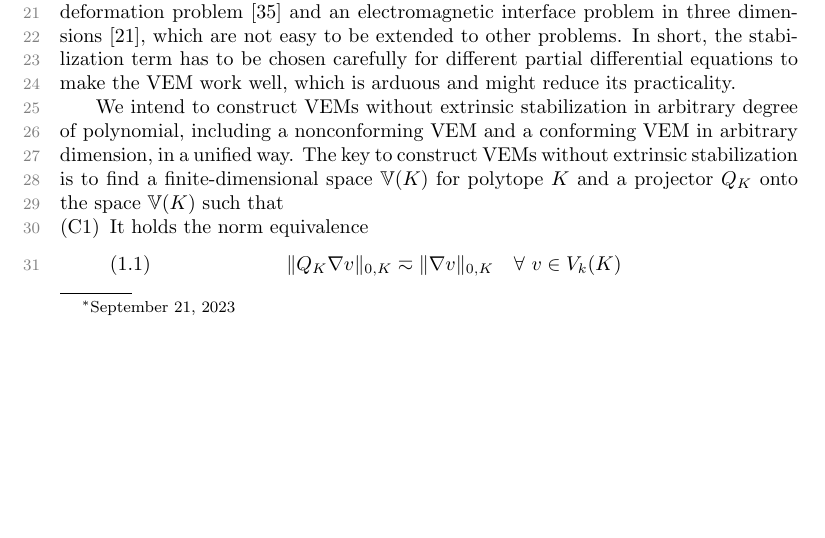
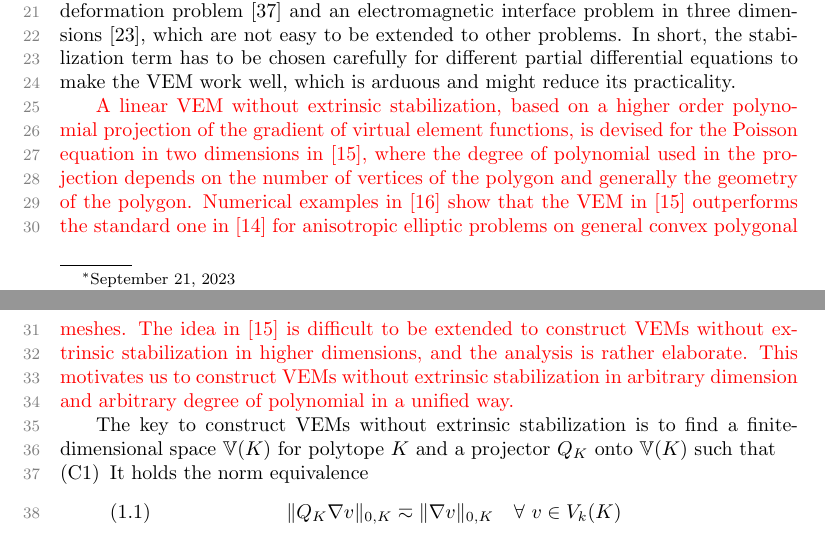
Before and after one commit to xuehaihuang/stabfreencvem, a LaTeX paper (stabfreevem_sinum.tex): part of page 1 of 25 before the commit and two parts of pages 1 and 2 of 25 after it, the two joined at a grey line, cut so that both start at the same text, the shorter picture padded with empty space. Compiled offline with pdfLaTeX.

Commit message:
add refs on stab-free VEMs

```diff
--- a/stabfreevem_sinum.tex
+++ b/stabfreevem_sinum.tex
@@ -75,16 +75,17 @@ Special stabilization terms are designed for a nonlinear elasto-plastic deformat
 In short, the stabilization term has to be chosen carefully for different partial differential equations to make the VEM work well, which is arduous and might reduce its practicality.
 
 
-% Recently a stabilization-free linear VEM, based on a higher order polynomial projection of the gradient of virtual element functions, is devised for the Poisson equation in two dimensions in \cite{BerroneBorioMarcon2021}, where the degree of polynomial used in the projection depends on the number of vertices of the polygon and generally the geometry of the polygon.
-% Numerical examples in \cite{BerroneBorioMarcon2022} show that the stabilization-free VEM in \cite{BerroneBorioMarcon2021} outperforms the standard VEM in \cite{BeiraodaVeigaBrezziMariniRusso2016} for anisotropic elliptic problems on general convex polygonal meshes.
-% The stabilization-free VEM in \cite{BerroneBorioMarcon2021} is then applied to solve the Laplacian eigenvalue problem \cite{MengWangBuMei2022}. Along this line, similar stabilization-free virtual element methods are devised for a plane elasticity problem in~\cite{DAltriMirandaPatrunoSacco2021,ChenSukumar2022,ChenSukumar2023}.
-
-
-% The idea in \cite{BerroneBorioMarcon2021} is difficult to be extended to construct stabilization-free virtual element methods in higher dimensions, and
-% the analysis is rather elaborate.
-% This motivates us to construct a nonconforming VEM in arbitrary dimension and a conforming VEM in two dimensions in arbitrary degree of polynomial  in a unified way.
-We intend to construct VEMs without extrinsic stabilization in arbitrary degree of polynomial, including a nonconforming VEM and a conforming VEM in arbitrary dimension,  in a unified way.
-The key to construct VEMs without extrinsic stabilization is to find a finite-dimensional space $\mathbb{V}(K)$ for polytope $K$ and a projector $Q_K$ onto the space $\mathbb{V}(K)$ such that
+\XH{A linear VEM without extrinsic stabilization, based on a higher order polynomial projection of the gradient of virtual element functions, is devised for the Poisson equation in two dimensions in \cite{BerroneBorioMarcon2021}, where the degree of polynomial used in the projection depends on the number of vertices of the polygon and generally the geometry of the polygon.
+Numerical examples in \cite{BerroneBorioMarcon2022} show that the VEM in \cite{BerroneBorioMarcon2021} outperforms the standard one in \cite{BeiraodaVeigaBrezziMariniRusso2016} for anisotropic elliptic problems on general convex polygonal meshes.
+% The stabilization-free VEM in \cite{BerroneBorioMarcon2021} is then applied to solve the Laplacian eigenvalue problem \cite{MengWangBuMei2022}.
+% Along this line, similar stabilization-free virtual element methods are devised for a plane elasticity problem in~\cite{DAltriMirandaPatrunoSacco2021,ChenSukumar2022,ChenSukumar2023}.
+The idea in \cite{BerroneBorioMarcon2021} is difficult to be extended to construct VEMs without extrinsic stabilization in higher dimensions, and
+the analysis is rather elaborate.
+This motivates us to construct VEMs without extrinsic stabilization in arbitrary dimension and arbitrary degree of polynomial in a unified way.}
+
+% We intend to construct VEMs without extrinsic stabilization in arbitrary degree of polynomial, including a nonconforming VEM and a conforming VEM in arbitrary dimension,  in a unified way.
+
+The key to construct VEMs without extrinsic stabilization is to find a finite-dimensional space $\mathbb{V}(K)$ for polytope $K$ and a projector $Q_K$ onto $\mathbb{V}(K)$ such that
 \begin{enumerate}[(C1)]
 \item It holds the norm equivalence
 \begin{equation}\label{intro:gradVknormequiv}
```
Also changed, not shown: stabfreevem.tex (+10 -1 lines), stabfreevem_sinum.tex (12 more changed lines).
